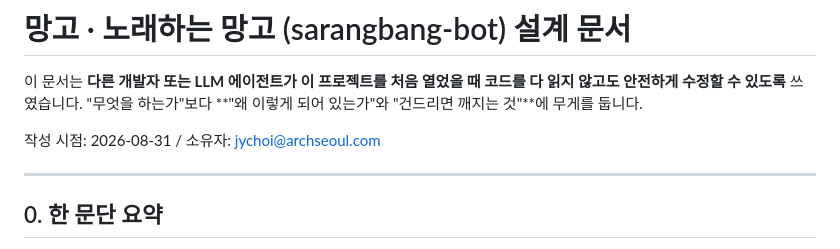
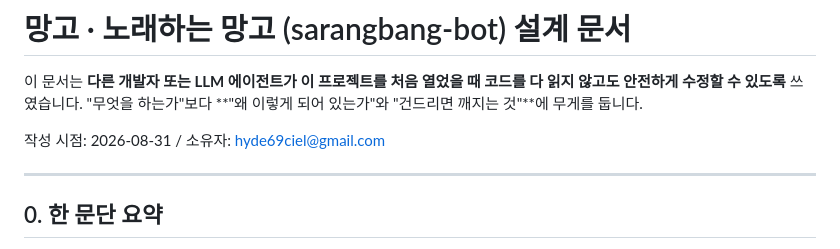
Before and after one commit to cr0c0-d/sarangbang-bot, a Markdown page: docs/ARCHITECTURE.md, the part around the change. Rendered like a GitHub page.

Commit message:
문서의 소유자 이메일을 개인 계정으로
Co-Authored-By: Claude Opus 5 <noreply@anthropic.com>

```diff
--- a/docs/ARCHITECTURE.md
+++ b/docs/ARCHITECTURE.md
@@ -4,7 +4,7 @@
 코드를 다 읽지 않고도 안전하게 수정할 수 있도록** 쓰였습니다.
 "무엇을 하는가"보다 **"왜 이렇게 되어 있는가"와 "건드리면 깨지는 것"**에 무게를 둡니다.
 
-작성 시점: 2026-08-31 / 소유자: jychoi@archseoul.com
+작성 시점: 2026-08-31 / 소유자: hyde69ciel@gmail.com
 
 ---
 
```
